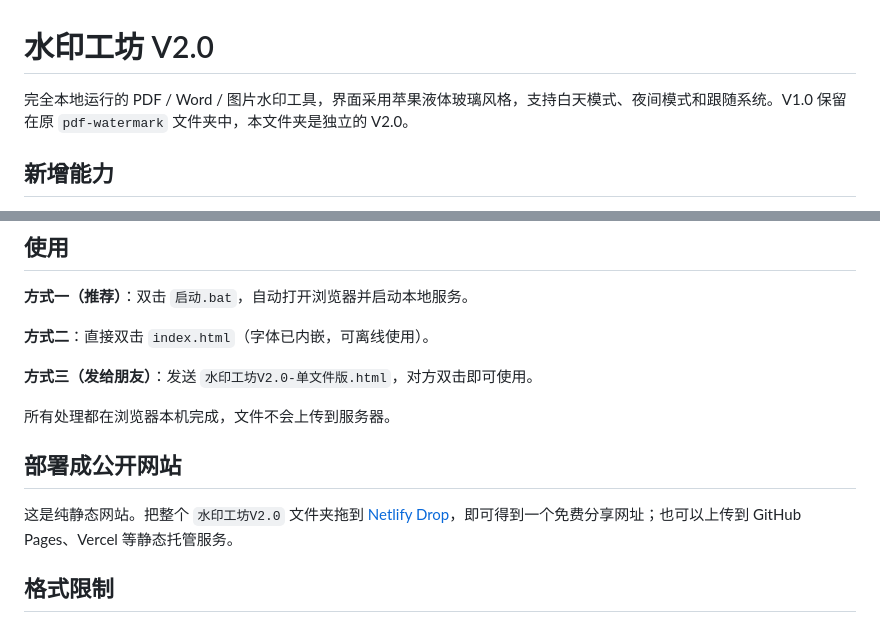
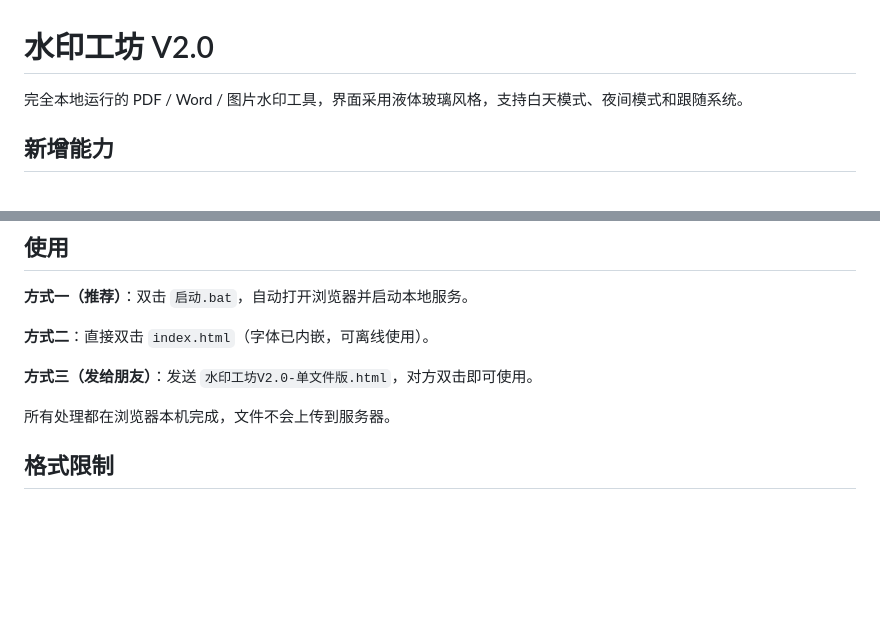
Before and after one commit to Geng077/Watermark, a Markdown page: 水印工坊V2.0/README.md, 2 parts joined by grey strips. Rendered like a GitHub page; blank space fills up the shorter version.

```diff
--- a/水印工坊V2.0/README.md
+++ b/水印工坊V2.0/README.md
@@ -1,6 +1,6 @@
 # 水印工坊 V2.0
 
-完全本地运行的 PDF / Word / 图片水印工具，界面采用苹果液体玻璃风格，支持白天模式、夜间模式和跟随系统。V1.0 保留在原 `pdf-watermark` 文件夹中，本文件夹是独立的 V2.0。
+完全本地运行的 PDF / Word / 图片水印工具，界面采用液体玻璃风格，支持白天模式、夜间模式和跟随系统。
 
 ## 新增能力
 
@@ -38,9 +38,6 @@
 
 所有处理都在浏览器本机完成，文件不会上传到服务器。
 
-## 部署成公开网站
-
-这是纯静态网站。把整个 `水印工坊V2.0` 文件夹拖到 [Netlify Drop](https://app.netlify.com/drop)，即可得到一个免费分享网址；也可以上传到 GitHub Pages、Vercel 等静态托管服务。
 
 ## 格式限制
 
```
